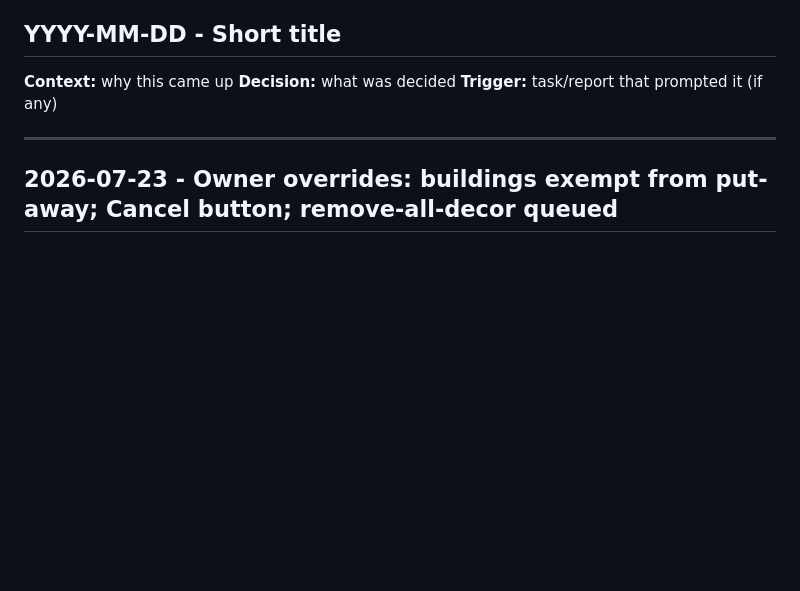
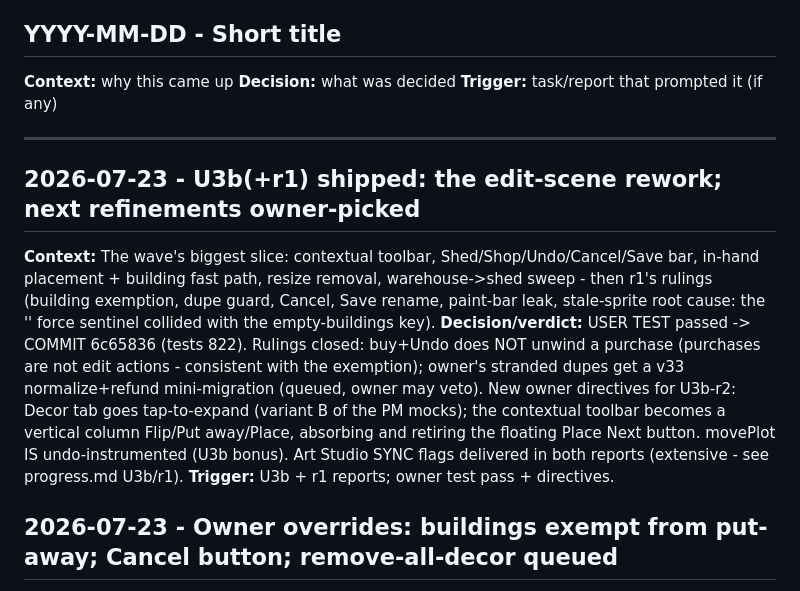
Before and after one commit to robfernandez066/littleacres, a Markdown page: docs/decisions.md, the part around the change. Rendered like a GitHub page; blank space fills up the shorter version.

Commit message:
docs: close U3b(+r1), spec U3b-r2 (tap-to-expand shop + toolbar column), queue v33 refund migration

```diff
--- a/docs/decisions.md
+++ b/docs/decisions.md
@@ -19,6 +19,11 @@ Format:
 **Trigger:** task/report that prompted it (if any)
 
 ---
+## 2026-07-23 - U3b(+r1) shipped: the edit-scene rework; next refinements owner-picked
+**Context:** The wave's biggest slice: contextual toolbar, Shed/Shop/Undo/Cancel/Save bar, in-hand placement + building fast path, resize removal, warehouse->shed sweep - then r1's rulings (building exemption, dupe guard, Cancel, Save rename, paint-bar leak, stale-sprite root cause: the '' force sentinel collided with the empty-buildings key).
+**Decision/verdict:** USER TEST passed -> COMMIT 6c65836 (tests 822). Rulings closed: buy+Undo does NOT unwind a purchase (purchases are not edit actions - consistent with the exemption); owner's stranded dupes get a v33 normalize+refund mini-migration (queued, owner may veto). New owner directives for U3b-r2: Decor tab goes tap-to-expand (variant B of the PM mocks); the contextual toolbar becomes a vertical column Flip/Put away/Place, absorbing and retiring the floating Place Next button. movePlot IS undo-instrumented (U3b bonus). Art Studio SYNC flags delivered in both reports (extensive - see progress.md U3b/r1).
+**Trigger:** U3b + r1 reports; owner test pass + directives.
+
 ## 2026-07-23 - Owner overrides: buildings exempt from put-away; Cancel button; remove-all-decor queued
 **Context:** U3b human check found buildings put-away-able with a stale sprite left behind, and duplicate-buy holes (one-per-type guard counts only placements, so a shed-held building allows a rebuy - owner screenshot: mill buyable at x2, bakery Owned x2).
 **Decision:** Owner rulings: (1) buildings are EXEMPT from put-away - placed buildings move/flip only; putAwayToShed for buildings survives ONLY as the undo/Cancel inverse, and shed-held buildings (transient, via undo) get shed-panel rows so nothing strands; one-per-type counts shed + placed everywhere (guard + shop card). (2) Bottom bar gains CANCEL: two-tap confirm, full LIFO session unwind, then exit; purchases are never refunded. (3) "Remove all decor to Shed" leaves out-of-scope and joins the queue post-U4. Spec header amended. U3b-r1 carries these plus the stale-sprite and paint-bar-over-shop fixes.
```
Also changed, not shown: docs/status.md (+9 -2 lines).
